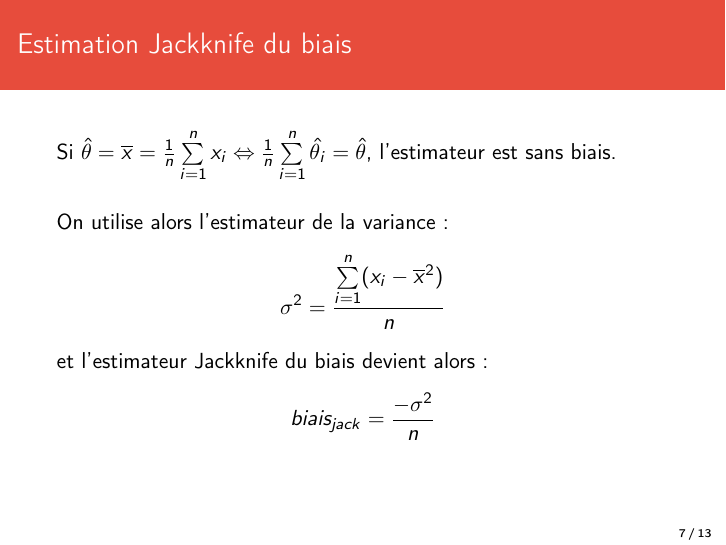
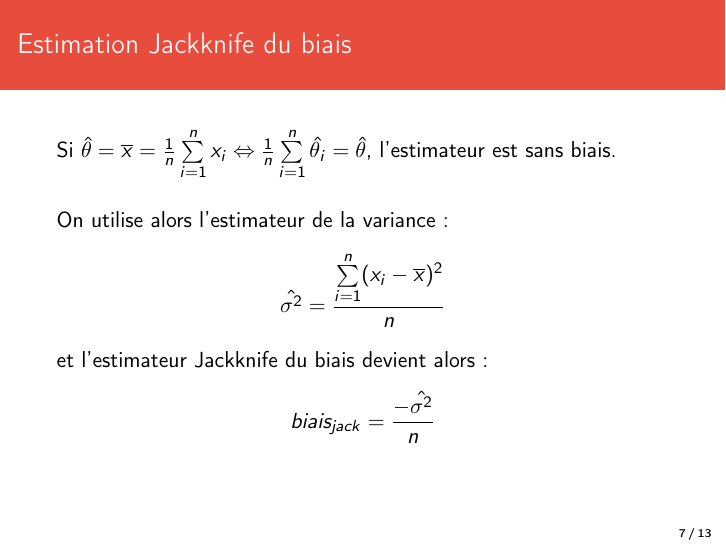
Before and after one commit to AntoineAugusti/jackknife, LaTeX slides (soutenance/soutenance.tex): page 7 of 13. Compiled offline with pdfLaTeX.

Commit message:
Ajout d'un chapeau sur un sigma

```diff
--- a/soutenance/soutenance.tex
+++ b/soutenance/soutenance.tex
@@ -122,10 +122,10 @@
 
 			\vspace{15px}
 			On utilise alors l'estimateur de la variance :
-			\[\sigma^2 = \frac{\sum\limits_{i=1}^n (x_i - \overline{x}^2)}{n} \]
+			\[\hat{\sigma^2} = \frac{\sum\limits_{i=1}^n (x_i - \overline{x})^2}{n} \]
 
 			et l'estimateur Jackknife du biais devient alors :
-			\[biais_{jack} = \frac{-\sigma^2}{n} \]
+			\[biais_{jack} = \frac{-\hat{\sigma^2}}{n} \]
 		\end{frame}
 
 
```
